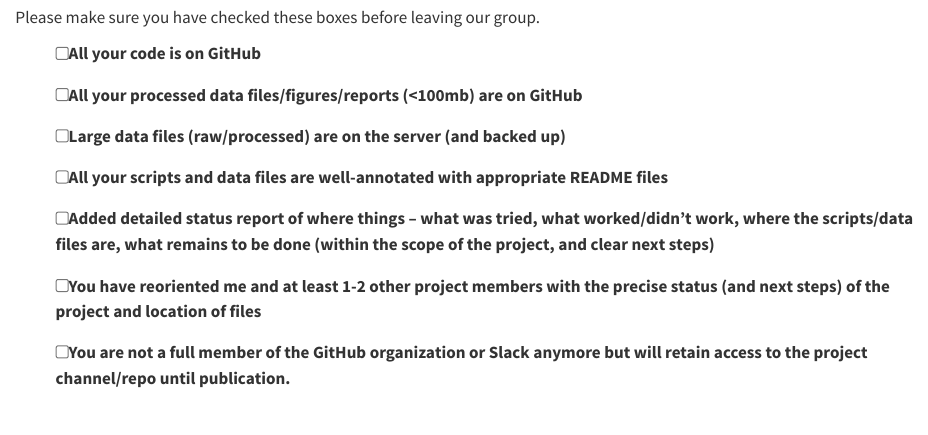
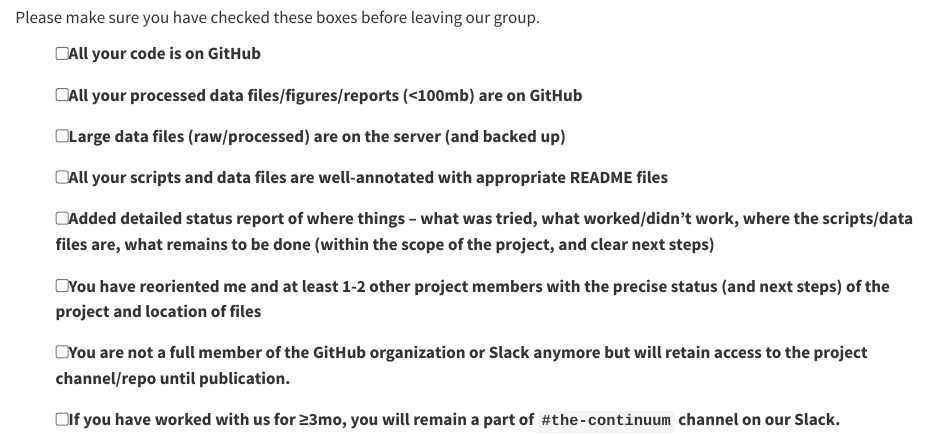
Before and after one commit to epbrenner/lab_docs, a Quarto document (offboarding.qmd): the page in a window 1100 px wide, from 120 px down. Rendered offline with R 4.5, knitr and Pandoc in place of Quarto, with nearby package versions.

Commit message:
#the-continuum for past/present/future members

```diff
--- a/offboarding.qmd
+++ b/offboarding.qmd
@@ -17,3 +17,5 @@ Please make sure you have checked these boxes before leaving our group.
 -   [ ] You have reoriented me and at least 1-2 other project members with the precise status (and next steps) of the project and location of files
 
 -   [ ] You are not a full member of the GitHub organization or Slack anymore but will retain access to the project channel/repo until publication.
+
+-   [ ] If you have worked with us for ≥3mo, you will remain a part of `#the-continuum` channel on our Slack.
```
